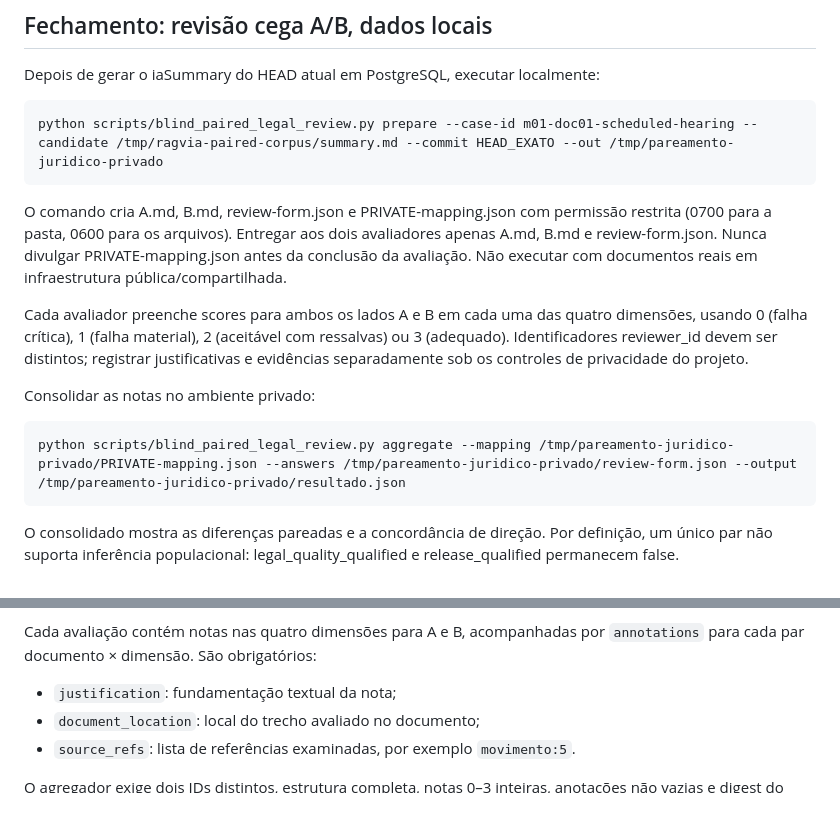
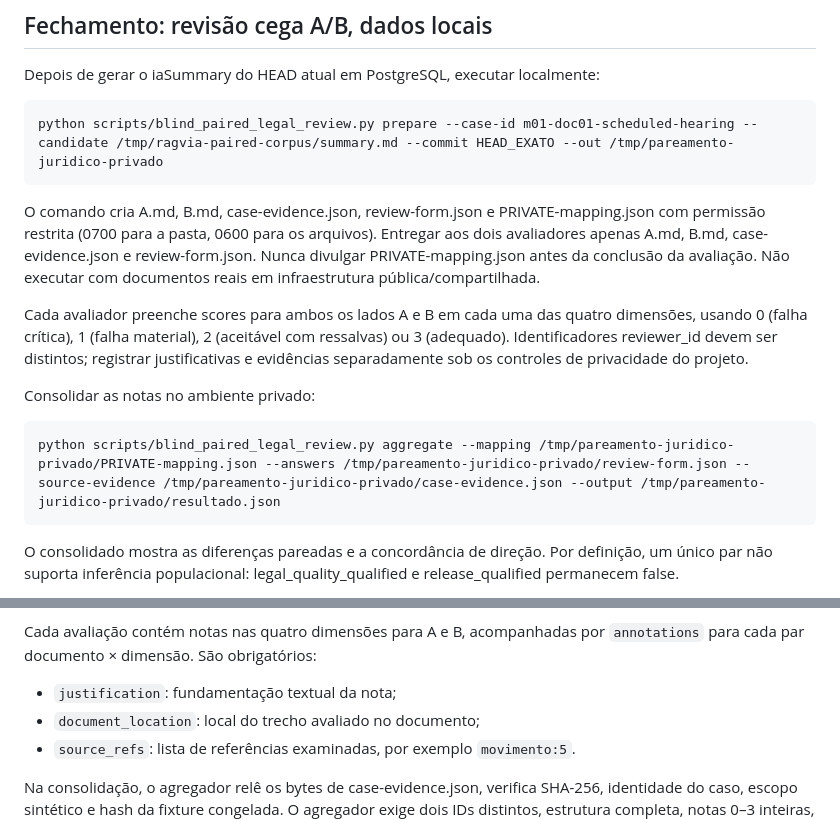
Before and after one commit to oigorbrito/RAgvia, a Markdown page: docs/evaluation/paired-legal-corpus-pilot.md, 2 parts joined by grey strips. Drawn GitHub-style.

Commit message:
docs(review03): require actual case-evidence file in blinded aggregation

```diff
--- a/docs/evaluation/paired-legal-corpus-pilot.md
+++ b/docs/evaluation/paired-legal-corpus-pilot.md
@@ -82,9 +82,9 @@ Depois de gerar o iaSummary do HEAD atual em PostgreSQL, executar localmente:
 
     python scripts/blind_paired_legal_review.py prepare --case-id m01-doc01-scheduled-hearing --candidate /tmp/ragvia-paired-corpus/summary.md --commit HEAD_EXATO --out /tmp/pareamento-juridico-privado
 
-O comando cria A.md, B.md, review-form.json e PRIVATE-mapping.json com
+O comando cria A.md, B.md, case-evidence.json, review-form.json e PRIVATE-mapping.json com
 permissão restrita (0700 para a pasta, 0600 para os arquivos).
-Entregar aos dois avaliadores apenas A.md, B.md e review-form.json.
+Entregar aos dois avaliadores apenas A.md, B.md, case-evidence.json e review-form.json.
 Nunca divulgar PRIVATE-mapping.json antes da conclusão da avaliação.
 Não executar com documentos reais em infraestrutura pública/compartilhada.
 
@@ -96,7 +96,7 @@ sob os controles de privacidade do projeto.
 
 Consolidar as notas no ambiente privado:
 
-    python scripts/blind_paired_legal_review.py aggregate --mapping /tmp/pareamento-juridico-privado/PRIVATE-mapping.json --answers /tmp/pareamento-juridico-privado/review-form.json --output /tmp/pareamento-juridico-privado/resultado.json
+    python scripts/blind_paired_legal_review.py aggregate --mapping /tmp/pareamento-juridico-privado/PRIVATE-mapping.json --answers /tmp/pareamento-juridico-privado/review-form.json --source-evidence /tmp/pareamento-juridico-privado/case-evidence.json --output /tmp/pareamento-juridico-privado/resultado.json
 
 O consolidado mostra as diferenças pareadas e a concordância de direção.
 Por definição, um único par não suporta inferência populacional:
@@ -192,6 +192,8 @@ por `annotations` para cada par documento × dimensão. São obrigatórios:
 - `document_location`: local do trecho avaliado no documento;
 - `source_refs`: lista de referências examinadas, por exemplo `movimento:5`.
 
+Na consolidação, o agregador relê os bytes de case-evidence.json, verifica SHA-256,
+identidade do caso, escopo sintético e hash da fixture congelada.
 O agregador exige dois IDs distintos, estrutura completa, notas 0–3
 inteiras, anotações não vazias e digest do pacote correspondente. Rejeita
 notas incompletas, justificativas em branco, localização ausente,
```
